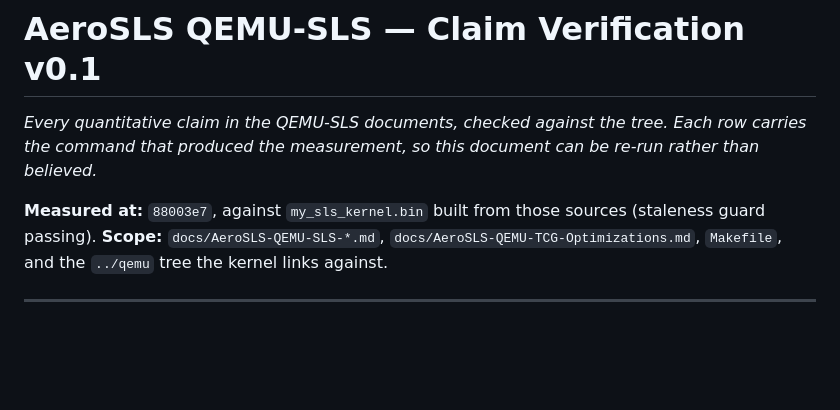
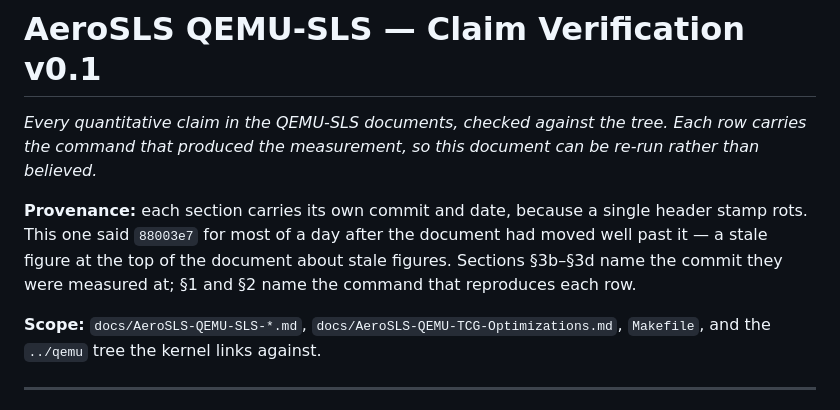
Before and after one commit to kubeworkz/aerosls, a Markdown page: docs/AeroSLS-QEMU-SLS-Claim-Verification-v0.1.md, the part around the change. Rendered like a GitHub page; blank space fills up the shorter version.

```diff
--- a/docs/AeroSLS-QEMU-SLS-Claim-Verification-v0.1.md
+++ b/docs/AeroSLS-QEMU-SLS-Claim-Verification-v0.1.md
@@ -4,8 +4,12 @@
 Each row carries the command that produced the measurement, so this document
 can be re-run rather than believed.*
 
-**Measured at:** `88003e7`, against `my_sls_kernel.bin` built from those sources
-(staleness guard passing).
+**Provenance:** each section carries its own commit and date, because a single
+header stamp rots. This one said `88003e7` for most of a day after the document
+had moved well past it — a stale figure at the top of the document about stale
+figures. Sections §3b–§3d name the commit they were measured at; §1 and §2 name
+the command that reproduces each row.
+
 **Scope:** `docs/AeroSLS-QEMU-SLS-*.md`, `docs/AeroSLS-QEMU-TCG-Optimizations.md`,
 `Makefile`, and the `../qemu` tree the kernel links against.
 
```
Also changed, not shown: docs/AeroSLS-Marketing-Ideas.md (+29 -0 lines).
